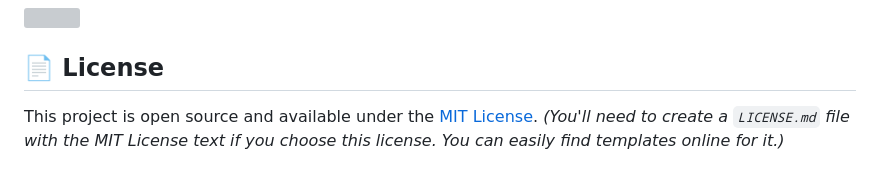
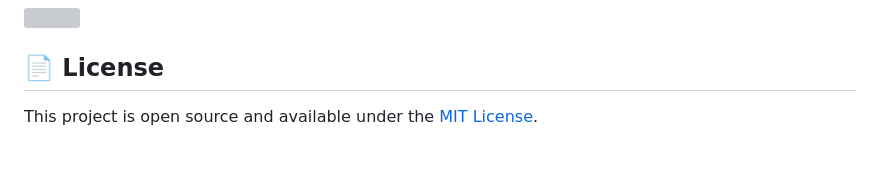
Before and after one commit to RissMorisson/AsteroidGame, a Markdown page: README.md, the part around the change. Rendered like a GitHub page; grey boxes are pictures that could not be loaded.

```diff
--- a/README.md
+++ b/README.md
@@ -89,4 +89,3 @@ No special build steps or dependencies are required.
 ## 📄 License
 
 This project is open source and available under the [MIT License](LICENSE.md).
-*(You'll need to create a `LICENSE.md` file with the MIT License text if you choose this license. You can easily find templates online for it.)*
```
